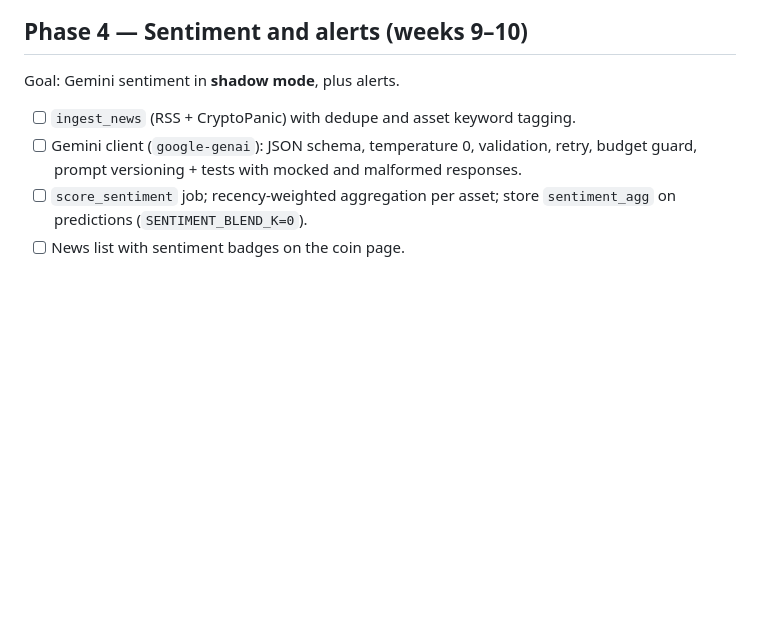
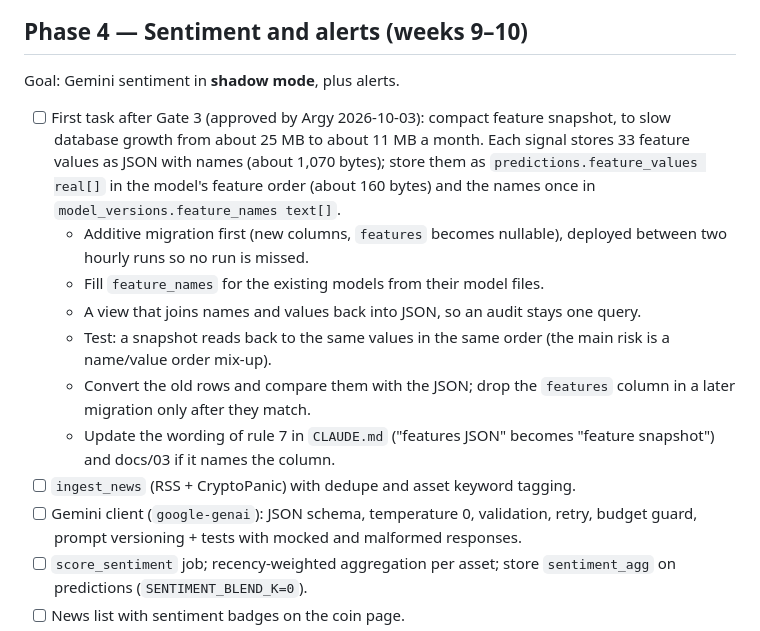
Before and after one commit to Argy1/TradeMatrix, a Markdown page: docs/05-ROADMAP.md, the part around the change. Rendered like a GitHub page; blank space fills up the shorter version.

Commit message:
docs: plan the compact feature snapshot for after Gate 3
Co-Authored-By: Claude Opus 5.5 <noreply@anthropic.com>

```diff
--- a/docs/05-ROADMAP.md
+++ b/docs/05-ROADMAP.md
@@ -115,6 +115,13 @@ New-coin results (frozen settings, scored on 2024-10 onwards, reports in `backen
 
 Goal: Gemini sentiment in **shadow mode**, plus alerts.
 
+- [ ] First task after Gate 3 (approved by Argy 2026-10-03): compact feature snapshot, to slow database growth from about 25 MB to about 11 MB a month. Each signal stores 33 feature values as JSON with names (about 1,070 bytes); store them as `predictions.feature_values real[]` in the model's feature order (about 160 bytes) and the names once in `model_versions.feature_names text[]`.
+  - Additive migration first (new columns, `features` becomes nullable), deployed between two hourly runs so no run is missed.
+  - Fill `feature_names` for the existing models from their model files.
+  - A view that joins names and values back into JSON, so an audit stays one query.
+  - Test: a snapshot reads back to the same values in the same order (the main risk is a name/value order mix-up).
+  - Convert the old rows and compare them with the JSON; drop the `features` column in a later migration only after they match.
+  - Update the wording of rule 7 in `CLAUDE.md` ("features JSON" becomes "feature snapshot") and docs/03 if it names the column.
 - [ ] `ingest_news` (RSS + CryptoPanic) with dedupe and asset keyword tagging.
 - [ ] Gemini client (`google-genai`): JSON schema, temperature 0, validation, retry, budget guard, prompt versioning + tests with mocked and malformed responses.
 - [ ] `score_sentiment` job; recency-weighted aggregation per asset; store `sentiment_agg` on predictions (`SENTIMENT_BLEND_K=0`).
```
Also changed, not shown: CLAUDE.md (+1 -1 lines).
